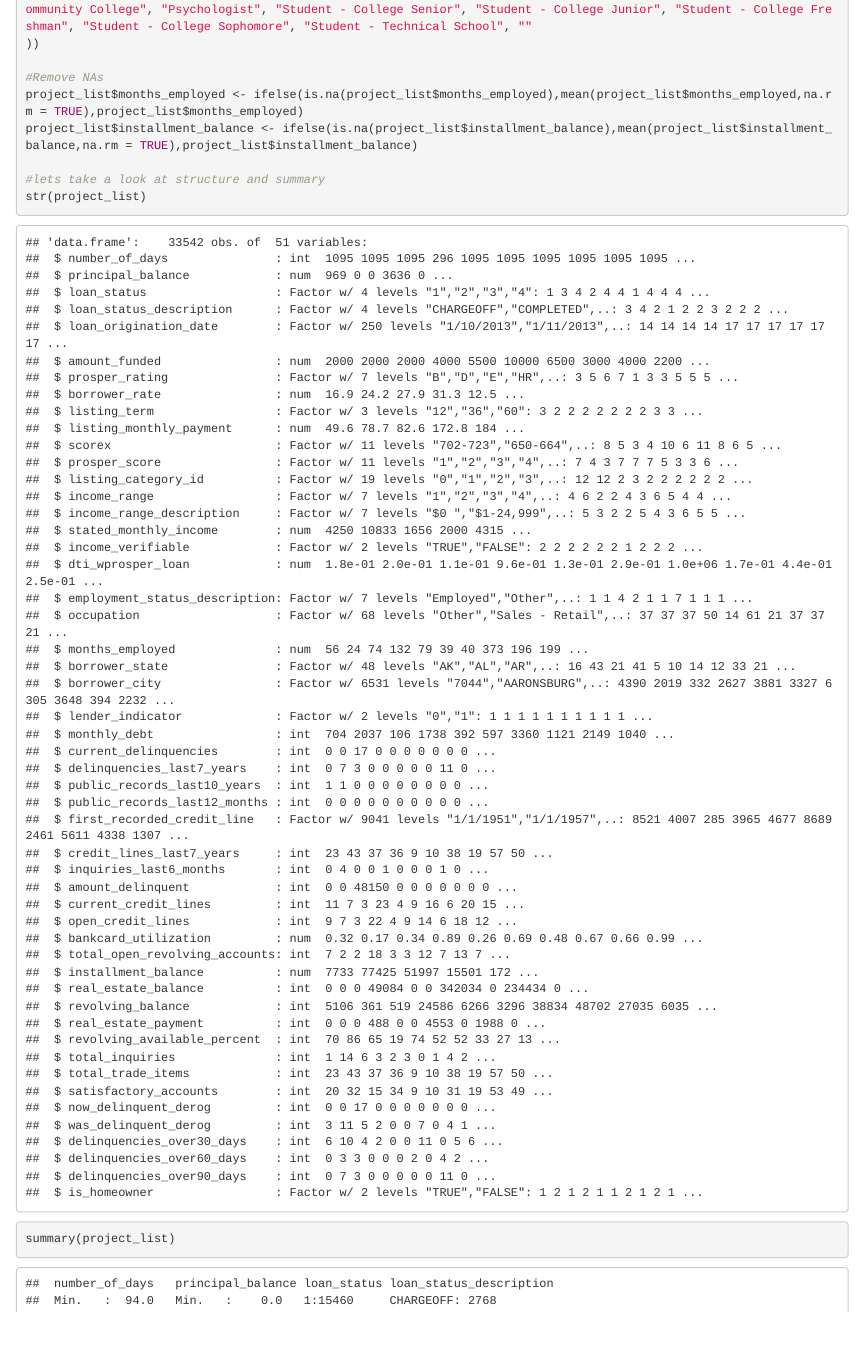
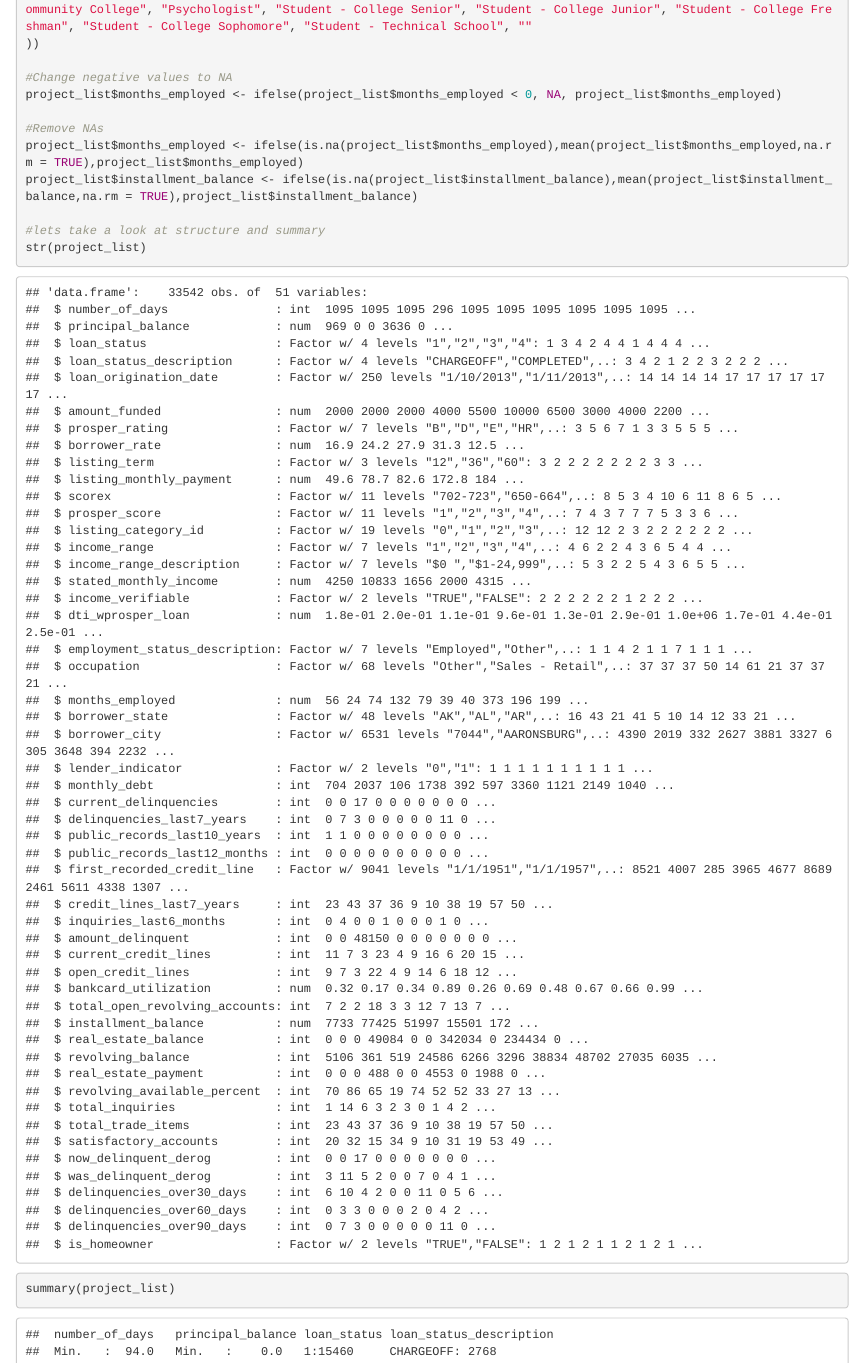
Before and after one commit to Tomo-Okada/TO628_Group_4, an R Markdown document (Prosper_Group_4_Rev2.Rmd): the page in a window 1100 px wide, from 1080 px down. The pictures show the output file Prosper_Group_4_Rev2.html that the author committed with the source, opened offline; long lines of code are wrapped.

Commit message:
Added negative values cleansing

```diff
--- a/Prosper_Group_4_Rev2.Rmd
+++ b/Prosper_Group_4_Rev2.Rmd
@@ -51,6 +51,9 @@
 project_list$occupation <- factor(project_list$occupation, labels = c("Other", "Sales - Retail", "Computer Programmer", "Teacher", "Executive", "Realtor", "Tradesman - Mechanic", "Medical Technician", "Administrative Assistant", "Pharmacist", "Accountant/CPA", "Professional", "Attorney", "Nurse (RN)", "Police Officer/Correction Officer", "Retail Management", "Analyst", "Construction", "Sales - Commission", "Skilled Labor", "Clerical", "Civil Service", "Engineer - Electrical", "Truck Driver", "Military Enlisted", "Waiter/Waitress", "Engineer - Mechanical", "Food Service Management", "Laborer", "Social Worker", "Architect", "Fireman", "Tradesman - Electrician", "Doctor", "Investor", "Bus Driver", "Chemist", "Food Service", "Biologist", "Military Officer", "Tradesman - Plumber",
 "Principal", "Nurse (LPN)", "Postal Service", "Teacher's Aide", "Professor", "Dentist", "Pilot - Private/Commercial", "Engineer - Chemical", "Landscaping", "Religious", "Student - College Graduate Student", "Homemaker", "Scientist", "Clergy", "Judge", "Nurse's Aide", "Tradesman - Carpenter", "Car Dealer", "Flight Attendant", "Student - Community College", "Psychologist", "Student - College Senior", "Student - College Junior", "Student - College Freshman", "Student - College Sophomore", "Student - Technical School", ""
 ))
+
+#Change negative values to NA
+project_list$months_employed <- ifelse(project_list$months_employed < 0, NA, project_list$months_employed)
 
 #Remove NAs
 project_list$months_employed <- ifelse(is.na(project_list$months_employed),mean(project_list$months_employed,na.rm = TRUE),project_list$months_employed)
```
Also changed, not shown: Prosper_Group_4_Rev2.html.
